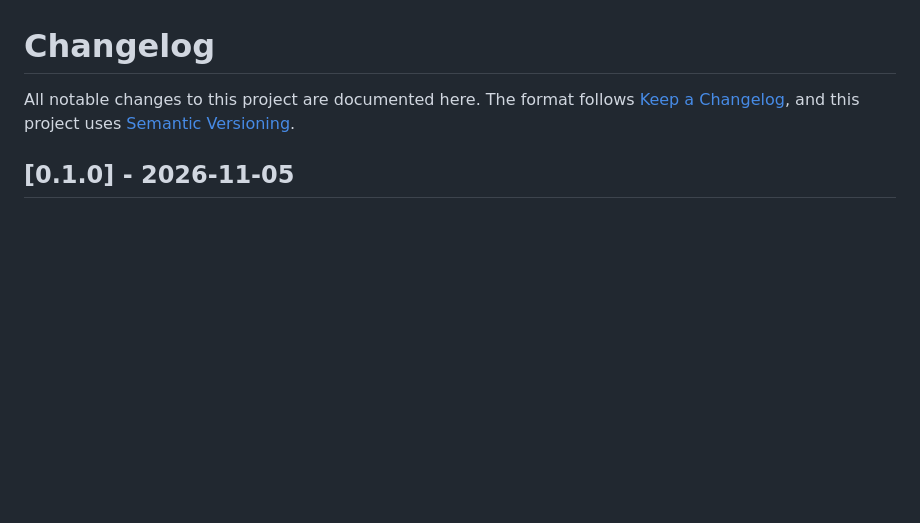
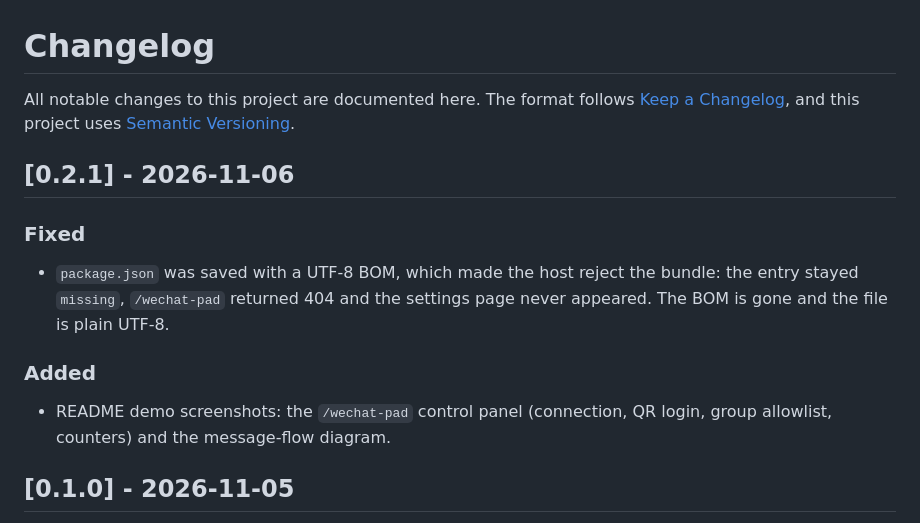
Before and after one commit to QIC-9821/dsh-wechat-pad, a Markdown page: CHANGELOG.md, the part around the change. Rendered like a GitHub page; blank space fills up the shorter version.

```diff
--- a/CHANGELOG.md
+++ b/CHANGELOG.md
@@ -3,6 +3,19 @@
 All notable changes to this project are documented here. The format follows
 [Keep a Changelog](https://keepachangelog.com/en/1.1.0/), and this project uses
 [Semantic Versioning](https://semver.org/spec/v2.0.0.html).
+
+## [0.2.1] - 2026-11-06
+
+### Fixed
+
+- `package.json` was saved with a UTF-8 BOM, which made the host reject the
+  bundle: the entry stayed `missing`, `/wechat-pad` returned 404 and the
+  settings page never appeared. The BOM is gone and the file is plain UTF-8.
+
+### Added
+
+- README demo screenshots: the `/wechat-pad` control panel (connection, QR
+  login, group allowlist, counters) and the message-flow diagram.
 
 ## [0.1.0] - 2026-11-05
 
```
Also changed, not shown: README.en.md (+10 -0 lines), README.md (+10 -0 lines), docs/dashboard.png (added), docs/flow.png (added), 1 other file.
